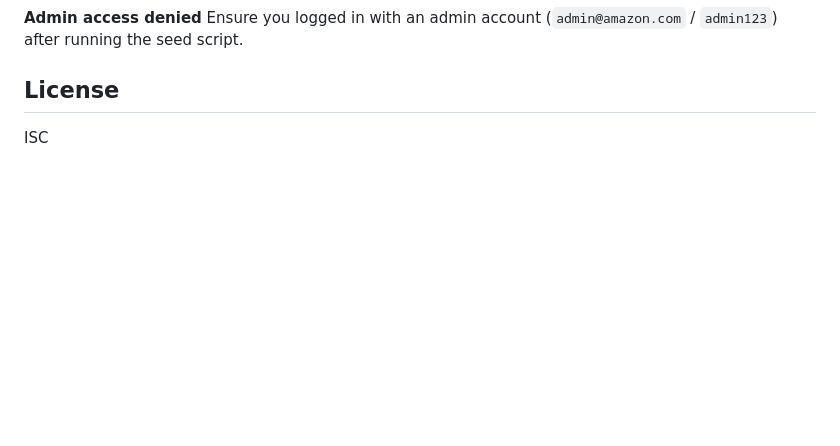
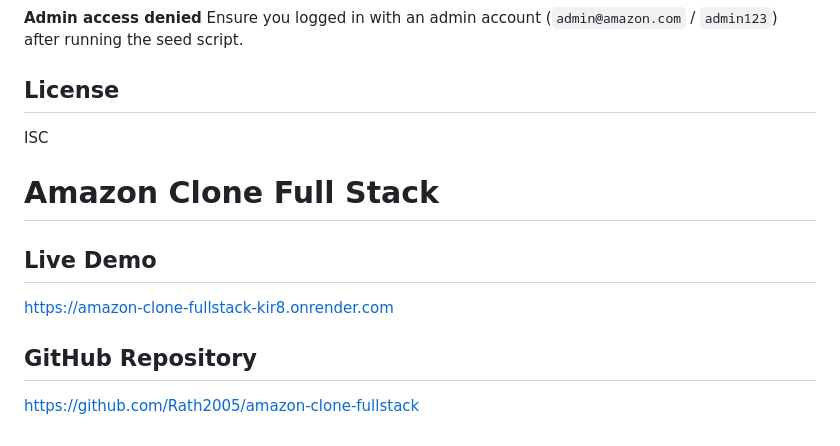
Before and after one commit to Rath2005/amazon-clone-fullstack, a Markdown page: README.md, the part around the change. Drawn GitHub-style; blank space fills up the shorter version.

Commit message:
Added live demo link

```diff
--- a/README.md
+++ b/README.md
@@ -209,3 +209,12 @@ Ensure you logged in with an admin account (`admin@amazon.com` / `admin123`) aft
 ## License
 
 ISC
+
+
+# Amazon Clone Full Stack
+
+## Live Demo
+https://amazon-clone-fullstack-kir8.onrender.com
+
+## GitHub Repository
+https://github.com/Rath2005/amazon-clone-fullstack
```
